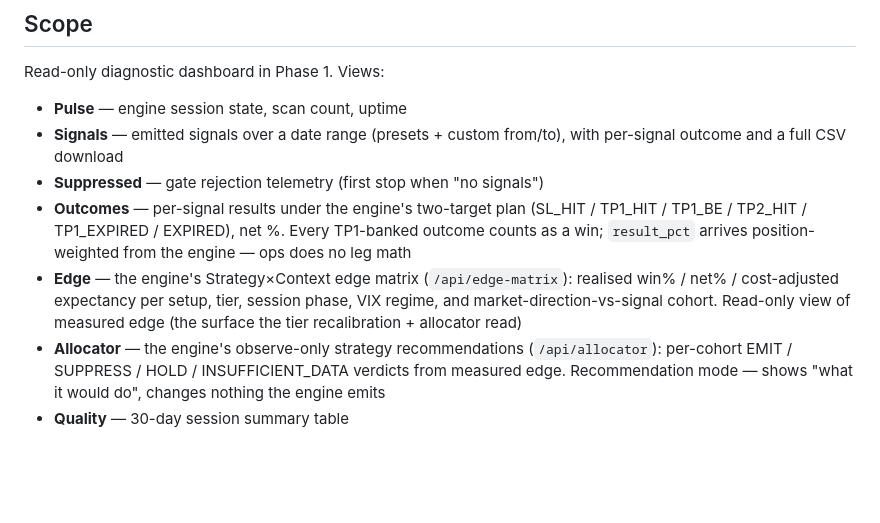
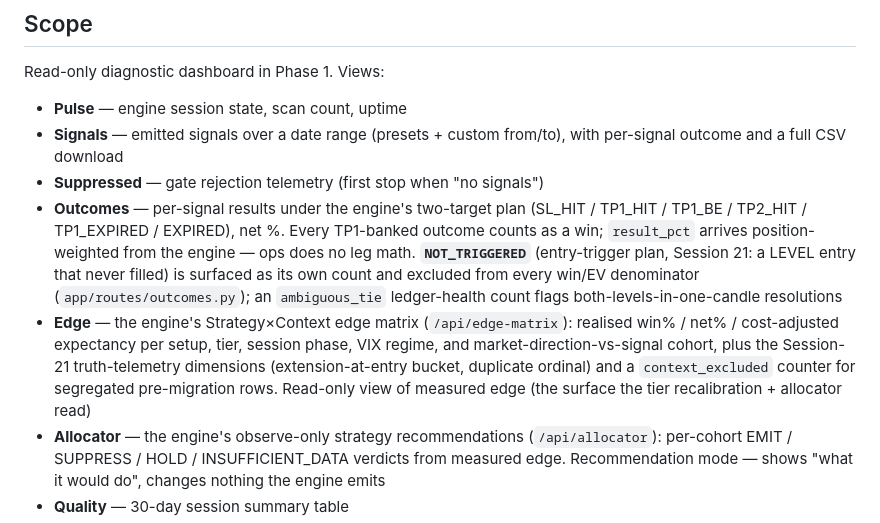
Before and after one commit to mkmk749278/Lumin-india-ops, a Markdown page: CLAUDE.md, the part around one of its changes. GitHub-like rendering; blank space fills up the shorter version.

```diff
--- a/CLAUDE.md
+++ b/CLAUDE.md
@@ -21,11 +21,18 @@ Read-only diagnostic dashboard in Phase 1. Views:
 - **Outcomes** — per-signal results under the engine's two-target plan
   (SL_HIT / TP1_HIT / TP1_BE / TP2_HIT / TP1_EXPIRED / EXPIRED), net %.
   Every TP1-banked outcome counts as a win; `result_pct` arrives
-  position-weighted from the engine — ops does no leg math
+  position-weighted from the engine — ops does no leg math.
+  **`NOT_TRIGGERED`** (entry-trigger plan, Session 21: a LEVEL entry that
+  never filled) is surfaced as its own count and excluded from every
+  win/EV denominator (`app/routes/outcomes.py`); an `ambiguous_tie`
+  ledger-health count flags both-levels-in-one-candle resolutions
 - **Edge** — the engine's Strategy×Context edge matrix (`/api/edge-matrix`):
   realised win% / net% / cost-adjusted expectancy per setup, tier, session
-  phase, VIX regime, and market-direction-vs-signal cohort. Read-only view of
-  measured edge (the surface the tier recalibration + allocator read)
+  phase, VIX regime, and market-direction-vs-signal cohort, plus the
+  Session-21 truth-telemetry dimensions (extension-at-entry bucket,
+  duplicate ordinal) and a `context_excluded` counter for segregated
+  pre-migration rows. Read-only view of measured edge (the surface the
+  tier recalibration + allocator read)
 - **Allocator** — the engine's observe-only strategy recommendations
   (`/api/allocator`): per-cohort EMIT / SUPPRESS / HOLD / INSUFFICIENT_DATA
   verdicts from measured edge. Recommendation mode — shows "what it would do",
```
Also changed, not shown: other parts of CLAUDE.md (+38 -3 lines).
